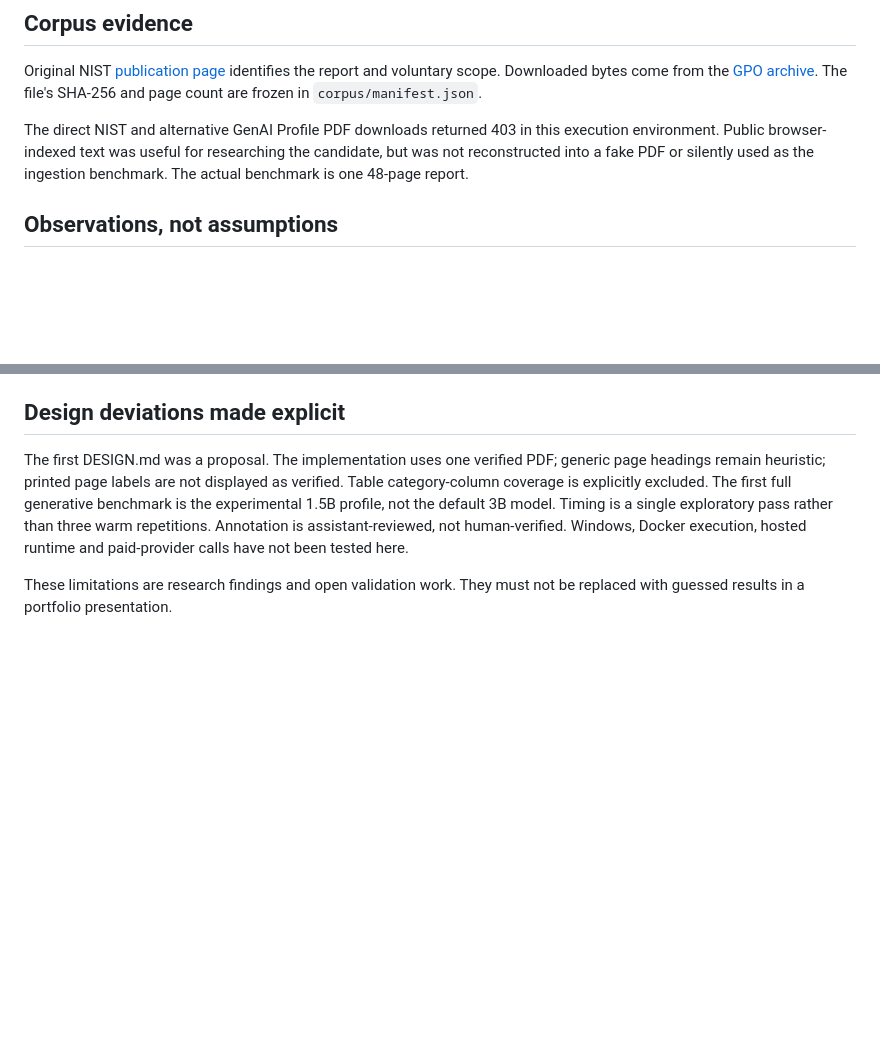
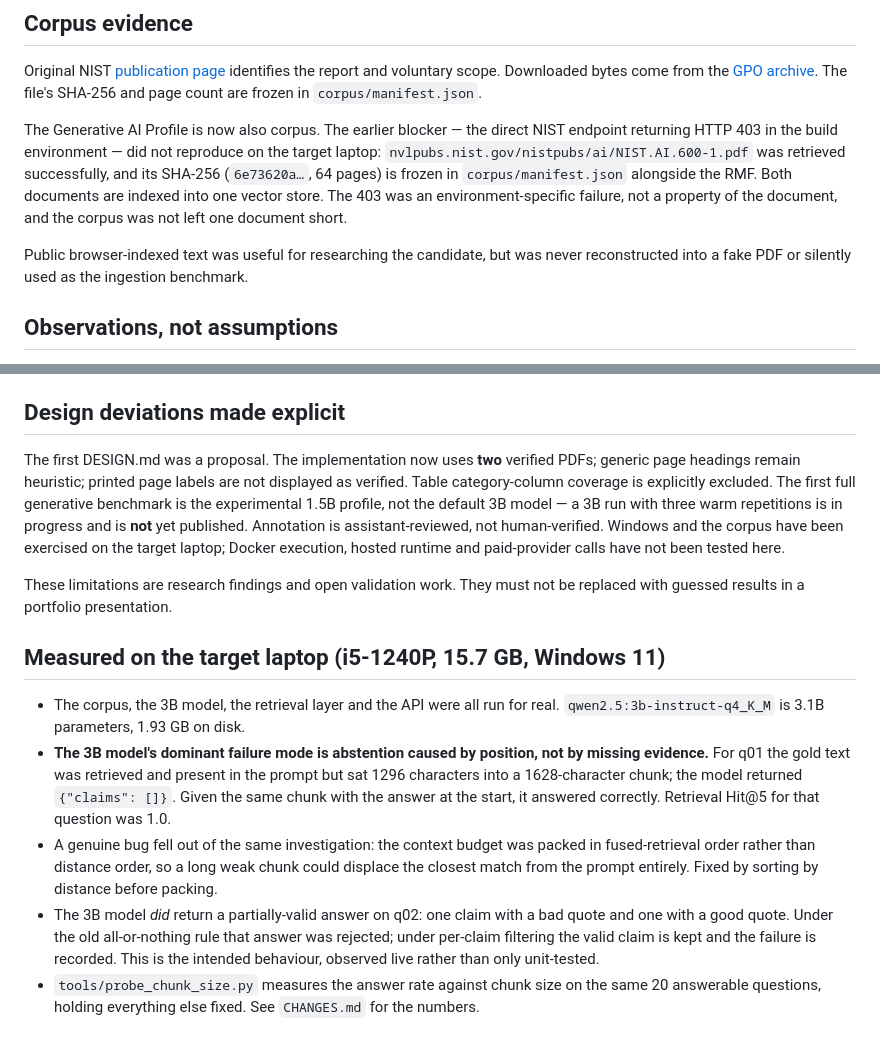
Before and after one commit to karmanyamehta-prog/evidence-desk, a Markdown page: RESEARCH.md, 2 parts joined by grey strips. GitHub-like rendering; blank space fills up the shorter version.

```diff
--- a/RESEARCH.md
+++ b/RESEARCH.md
@@ -20,7 +20,9 @@ Checked 27 September 2026. External documentation informs interfaces and limits;
 
 Original NIST [publication page](https://www.nist.gov/publications/artificial-intelligence-risk-management-framework-ai-rmf-10) identifies the report and voluntary scope. Downloaded bytes come from the [GPO archive](https://www.govinfo.gov/app/details/GOVPUB-C13-ef6882c6bd970bc733de394f469ea3f3). The file's SHA-256 and page count are frozen in `corpus/manifest.json`.
 
-The direct NIST and alternative GenAI Profile PDF downloads returned 403 in this execution environment. Public browser-indexed text was useful for researching the candidate, but was not reconstructed into a fake PDF or silently used as the ingestion benchmark. The actual benchmark is one 48-page report.
+The Generative AI Profile is now also corpus. The earlier blocker — the direct NIST endpoint returning HTTP 403 in the build environment — did not reproduce on the target laptop: `nvlpubs.nist.gov/nistpubs/ai/NIST.AI.600-1.pdf` was retrieved successfully, and its SHA-256 (`6e73620a…`, 64 pages) is frozen in `corpus/manifest.json` alongside the RMF. Both documents are indexed into one vector store. The 403 was an environment-specific failure, not a property of the document, and the corpus was not left one document short.
+
+Public browser-indexed text was useful for researching the candidate, but was never reconstructed into a fake PDF or silently used as the ingestion benchmark.
 
 ## Observations, not assumptions
 
@@ -38,6 +40,14 @@ The final 1.5B run completed all 24 queries: P@1 0.900, P@5 0.310, macro stateme
 
 ## Design deviations made explicit
 
-The first DESIGN.md was a proposal. The implementation uses one verified PDF; generic page headings remain heuristic; printed page labels are not displayed as verified. Table category-column coverage is explicitly excluded. The first full generative benchmark is the experimental 1.5B profile, not the default 3B model. Timing is a single exploratory pass rather than three warm repetitions. Annotation is assistant-reviewed, not human-verified. Windows, Docker execution, hosted runtime and paid-provider calls have not been tested here.
+The first DESIGN.md was a proposal. The implementation now uses **two** verified PDFs; generic page headings remain heuristic; printed page labels are not displayed as verified. Table category-column coverage is explicitly excluded. The first full generative benchmark is the experimental 1.5B profile, not the default 3B model — a 3B run with three warm repetitions is in progress and is **not** yet published. Annotation is assistant-reviewed, not human-verified. Windows and the corpus have been exercised on the target laptop; Docker execution, hosted runtime and paid-provider calls have not been tested here.
 
 These limitations are research findings and open validation work. They must not be replaced with guessed results in a portfolio presentation.
+
+## Measured on the target laptop (i5-1240P, 15.7 GB, Windows 11)
+
+- The corpus, the 3B model, the retrieval layer and the API were all run for real. `qwen2.5:3b-instruct-q4_K_M` is 3.1B parameters, 1.93 GB on disk.
+- **The 3B model's dominant failure mode is abstention caused by position, not by missing evidence.** For q01 the gold text was retrieved and present in the prompt but sat 1296 characters into a 1628-character chunk; the model returned `{"claims": []}`. Given the same chunk with the answer at the start, it answered correctly. Retrieval Hit@5 for that question was 1.0.
+- A genuine bug fell out of the same investigation: the context budget was packed in fused-retrieval order rather than distance order, so a long weak chunk could displace the closest match from the prompt entirely. Fixed by sorting by distance before packing.
+- The 3B model *did* return a partially-valid answer on q02: one claim with a bad quote and one with a good quote. Under the old all-or-nothing rule that answer was rejected; under per-claim filtering the valid claim is kept and the failure is recorded. This is the intended behaviour, observed live rather than only unit-tested.
+- `tools/probe_chunk_size.py` measures the answer rate against chunk size on the same 20 answerable questions, holding everything else fixed. See `CHANGES.md` for the numbers.
```
Also changed, not shown: DESIGN.md (+10 -6 lines).
